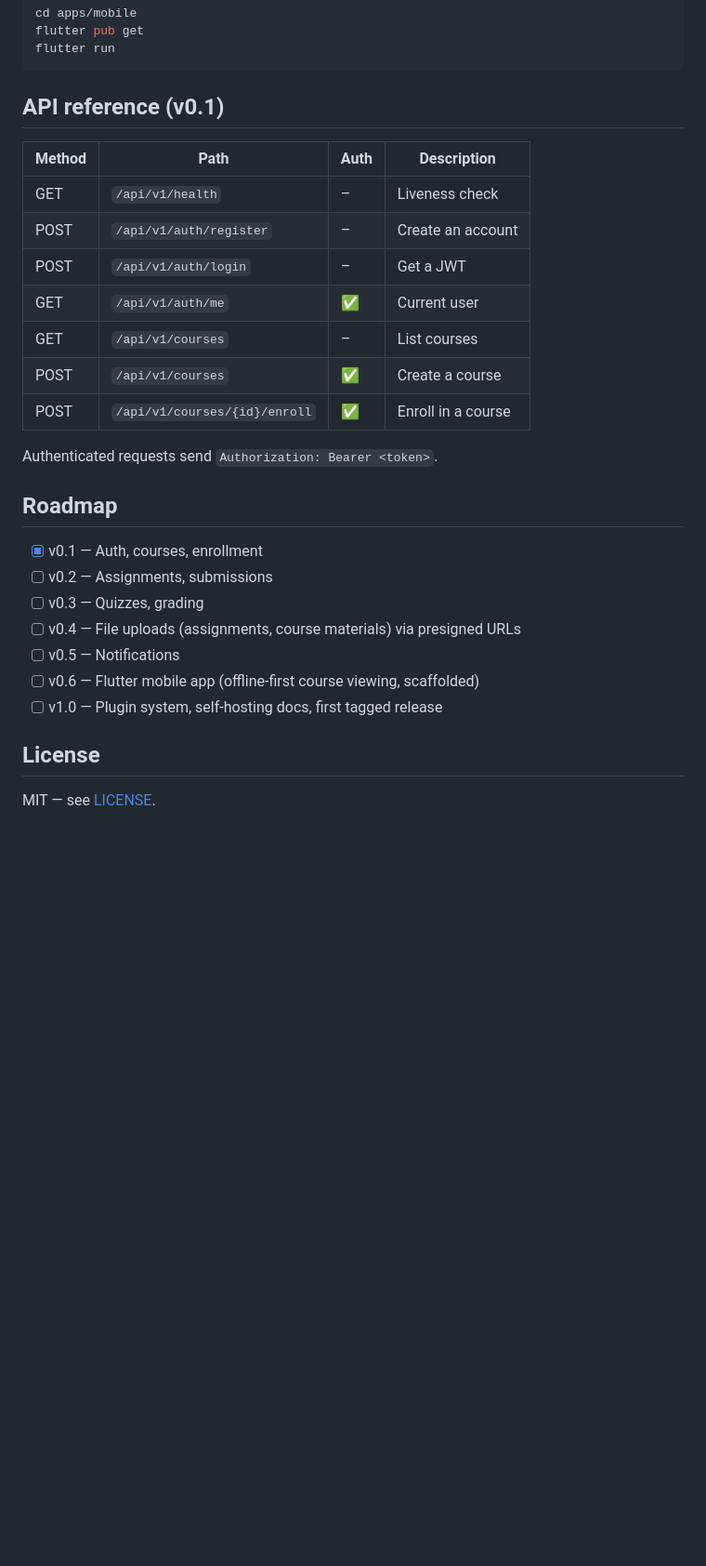
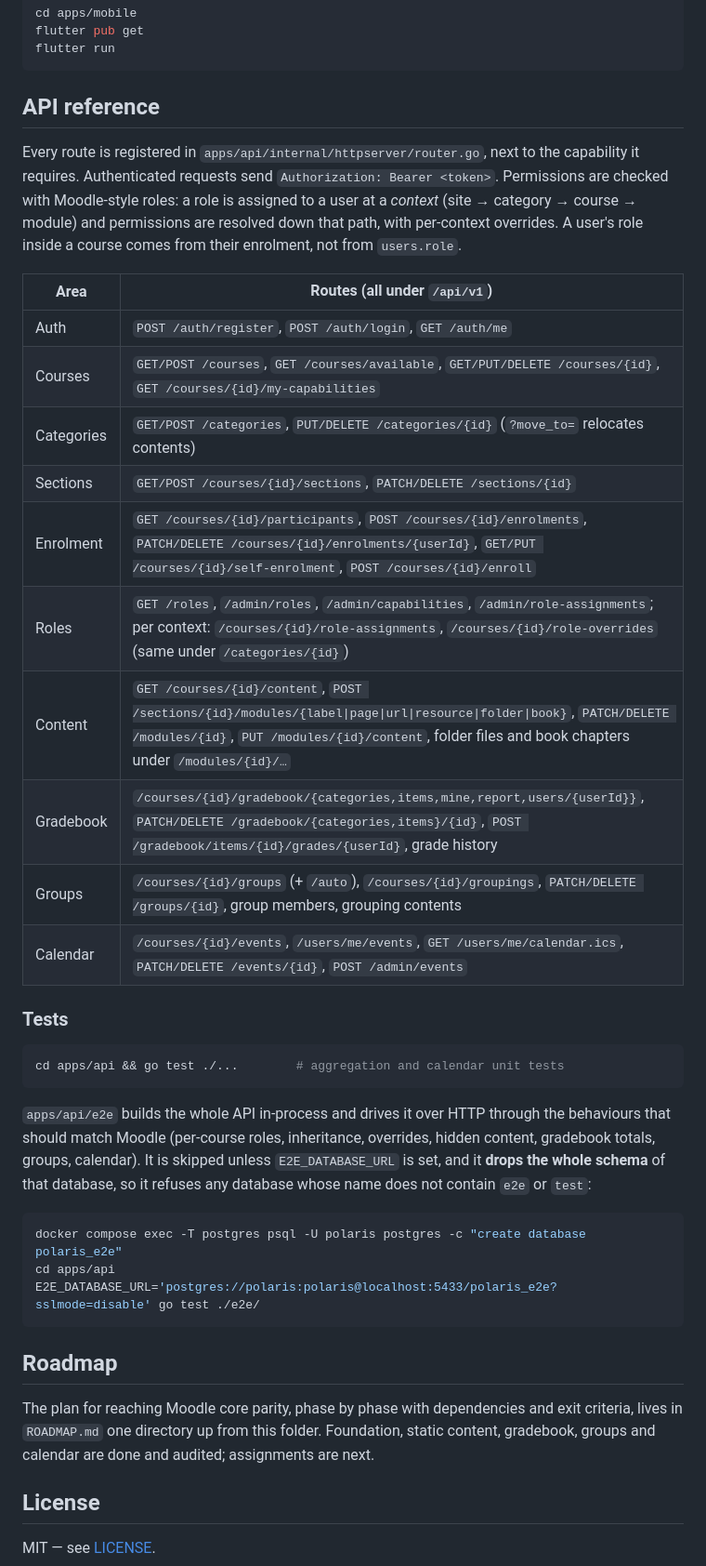
Before and after one commit to muhAzri/polaris, a Markdown page: README.md, the part around one of its changes. Shown at 93% size. GitHub-like rendering; blank space fills up the shorter version.

Commit message:
docs: describe the permission model, API areas and e2e tests

````diff
--- a/README.md
+++ b/README.md
@@ -111,29 +121,54 @@ flutter pub get
 flutter run
 ```
 
-## API reference (v0.1)
+## API reference
 
-| Method | Path                      | Auth | Description          |
-| ------ | ------------------------- | ---- | --------------------- |
-| GET    | `/api/v1/health`          | –    | Liveness check        |
-| POST   | `/api/v1/auth/register`   | –    | Create an account     |
-| POST   | `/api/v1/auth/login`      | –    | Get a JWT             |
-| GET    | `/api/v1/auth/me`         | ✅   | Current user          |
-| GET    | `/api/v1/courses`         | –    | List courses          |
-| POST   | `/api/v1/courses`         | ✅   | Create a course       |
-| POST   | `/api/v1/courses/{id}/enroll` | ✅ | Enroll in a course |
+Every route is registered in `apps/api/internal/httpserver/router.go`, next to
+the capability it requires. Authenticated requests send
+`Authorization: Bearer <token>`. Permissions are checked with Moodle-style
+roles: a role is assigned to a user at a *context* (site → category → course
+→ module) and permissions are resolved down that path, with per-context
+overrides. A user's role inside a course comes from their enrolment, not from
+`users.role`.
 
-Authenticated requests send `Authorization: Bearer <token>`.
+| Area | Routes (all under `/api/v1`) |
+| ---- | ---------------------------- |
+| Auth | `POST /auth/register`, `POST /auth/login`, `GET /auth/me` |
+| Courses | `GET/POST /courses`, `GET /courses/available`, `GET/PUT/DELETE /courses/{id}`, `GET /courses/{id}/my-capabilities` |
+| Categories | `GET/POST /categories`, `PUT/DELETE /categories/{id}` (`?move_to=` relocates contents) |
+| Sections | `GET/POST /courses/{id}/sections`, `PATCH/DELETE /sections/{id}` |
+| Enrolment | `GET /courses/{id}/participants`, `POST /courses/{id}/enrolments`, `PATCH/DELETE /courses/{id}/enrolments/{userId}`, `GET/PUT /courses/{id}/self-enrolment`, `POST /courses/{id}/enroll` |
+| Roles | `GET /roles`, `/admin/roles`, `/admin/capabilities`, `/admin/role-assignments`; per context: `/courses/{id}/role-assignments`, `/courses/{id}/role-overrides` (same under `/categories/{id}`) |
+| Content | `GET /courses/{id}/content`, `POST /sections/{id}/modules/{label\|page\|url\|resource\|folder\|book}`, `PATCH/DELETE /modules/{id}`, `PUT /modules/{id}/content`, folder files and book chapters under `/modules/{id}/…` |
+| Gradebook | `/courses/{id}/gradebook/{categories,items,mine,report,users/{userId}}`, `PATCH/DELETE /gradebook/{categories,items}/{id}`, `POST /gradebook/items/{id}/grades/{userId}`, grade history |
+| Groups | `/courses/{id}/groups` (+ `/auto`), `/courses/{id}/groupings`, `PATCH/DELETE /groups/{id}`, group members, grouping contents |
+| Calendar | `/courses/{id}/events`, `/users/me/events`, `GET /users/me/calendar.ics`, `PATCH/DELETE /events/{id}`, `POST /admin/events` |
+
+### Tests
+
+```bash
+cd apps/api && go test ./...        # aggregation and calendar unit tests
+```
+
+`apps/api/e2e` builds the whole API in-process and drives it over HTTP
+through the behaviours that should match Moodle (per-course roles,
+inheritance, overrides, hidden content, gradebook totals, groups, calendar).
+It is skipped unless `E2E_DATABASE_URL` is set, and it **drops the whole
+schema** of that database, so it refuses any database whose name does not
+contain `e2e` or `test`:
+
+```bash
+docker compose exec -T postgres psql -U polaris postgres -c "create database polaris_e2e"
+cd apps/api
+E2E_DATABASE_URL='postgres://polaris:polaris@localhost:5433/polaris_e2e?sslmode=disable' go test ./e2e/
+```
 
 ## Roadmap
 
-- [x] v0.1 — Auth, courses, enrollment
-- [ ] v0.2 — Assignments, submissions
-- [ ] v0.3 — Quizzes, grading
-- [ ] v0.4 — File uploads (assignments, course materials) via presigned URLs
-- [ ] v0.5 — Notifications
-- [ ] v0.6 — Flutter mobile app (offline-first course viewing, scaffolded)
-- [ ] v1.0 — Plugin system, self-hosting docs, first tagged release
+The plan for reaching Moodle core parity, phase by phase with dependencies
+and exit criteria, lives in `ROADMAP.md` one directory up from this folder.
+Foundation, static content, gradebook, groups and calendar are done and audited;
+assignments are next.
 
 ## License
 
````
Also changed, not shown: other parts of README.md (+16 -6 lines).
